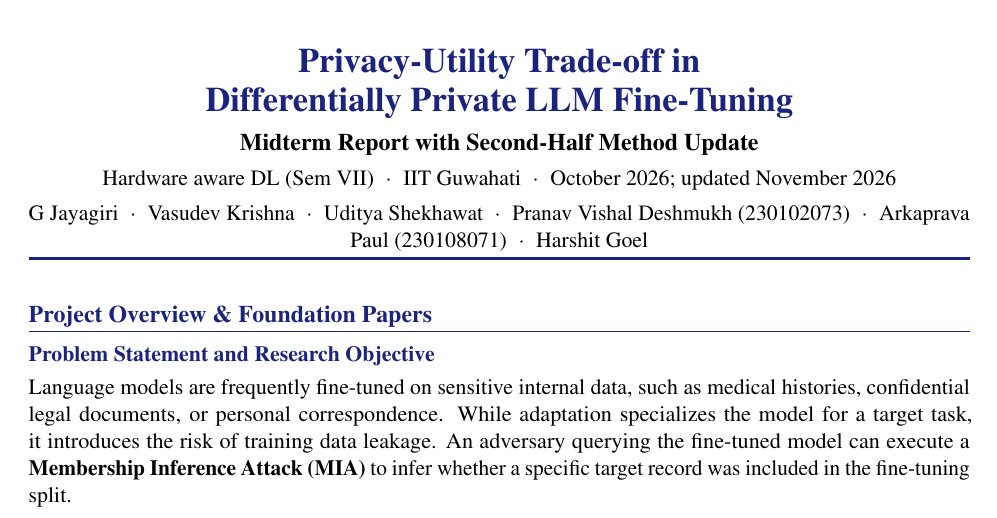
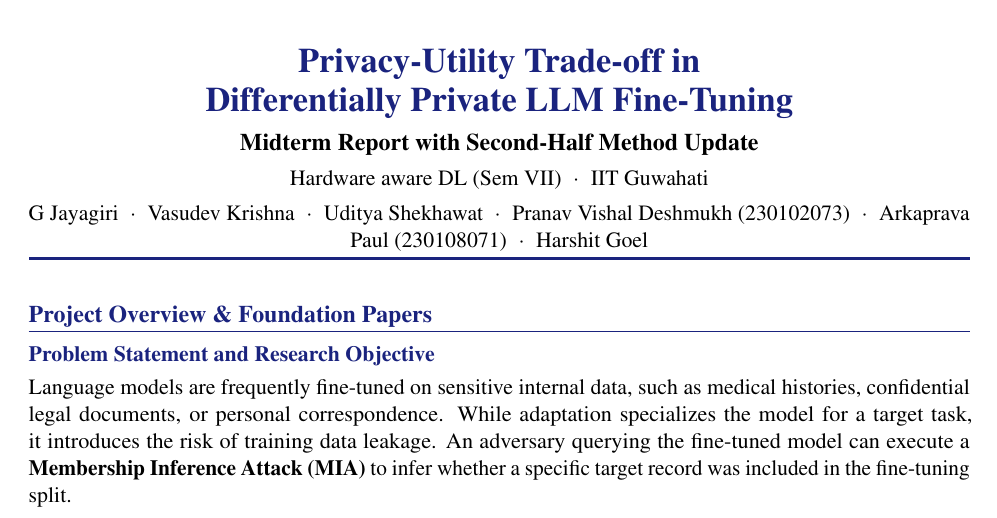
Before and after one commit to Victorvkk38596/privacy-llm-finetuning, a LaTeX document (report.tex): part of page 1 of 10, cut so that both start at the same text. Compiled offline with pdfLaTeX.

Commit message:
Update report header by removing date
Removed the date from the report header.

```diff
--- a/report.tex
+++ b/report.tex
@@ -69,7 +69,7 @@
     Privacy-Utility Trade-off in\\[3pt]
     Differentially Private LLM Fine-Tuning}\\[6pt]
   {\large\textbf{Midterm Report with Second-Half Method Update}}\\[4pt]
-  {\normalsize Hardware aware DL (Sem VII) $\;\cdot\;$ IIT Guwahati $\;\cdot\;$ October 2026; updated November 2026}\\[4pt]
+  {\normalsize Hardware aware DL (Sem VII) $\;\cdot\;$ IIT Guwahati }\\[4pt]
   {\normalsize
     G Jayagiri $\;\cdot\;$
     Vasudev Krishna $\;\cdot\;$
```
